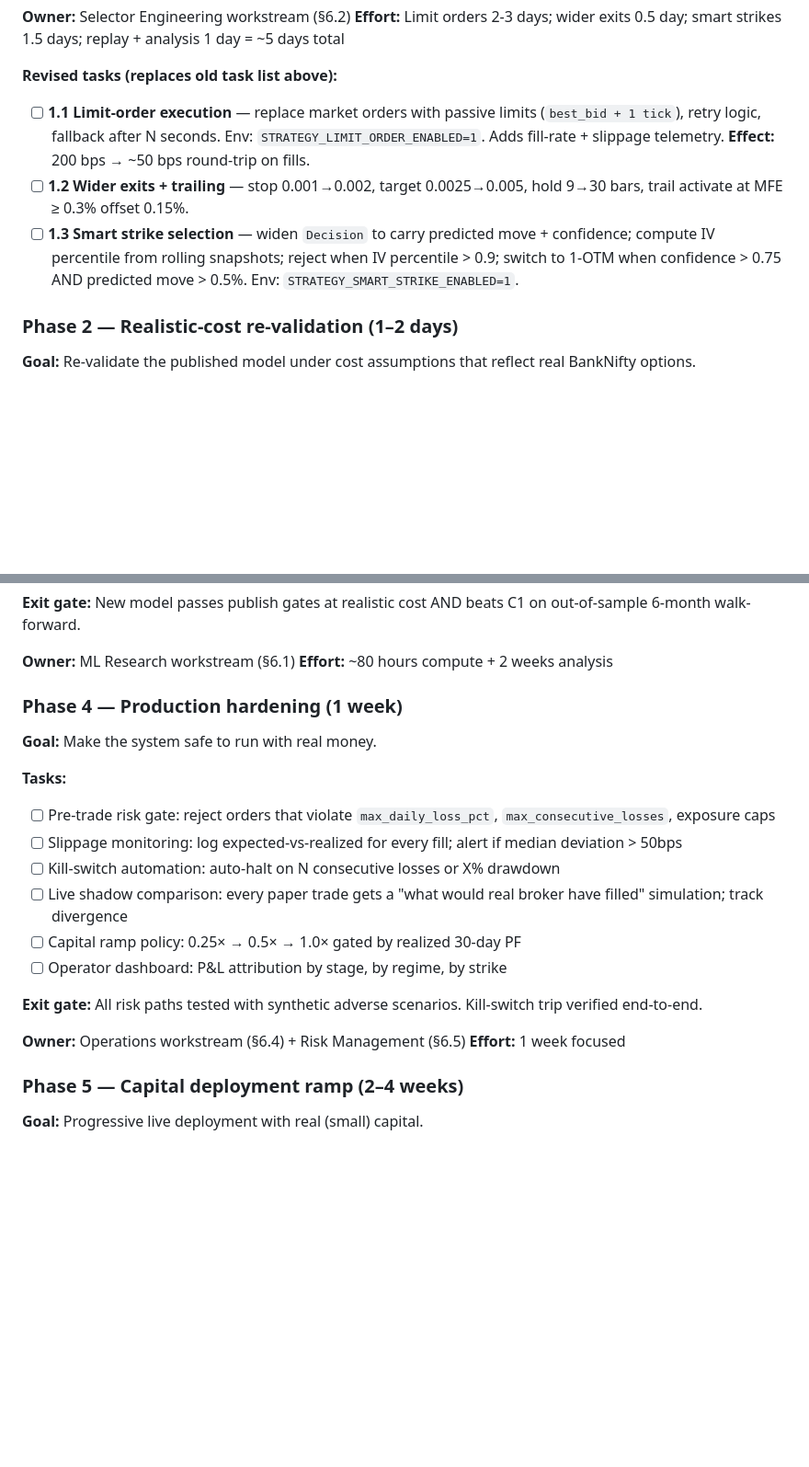
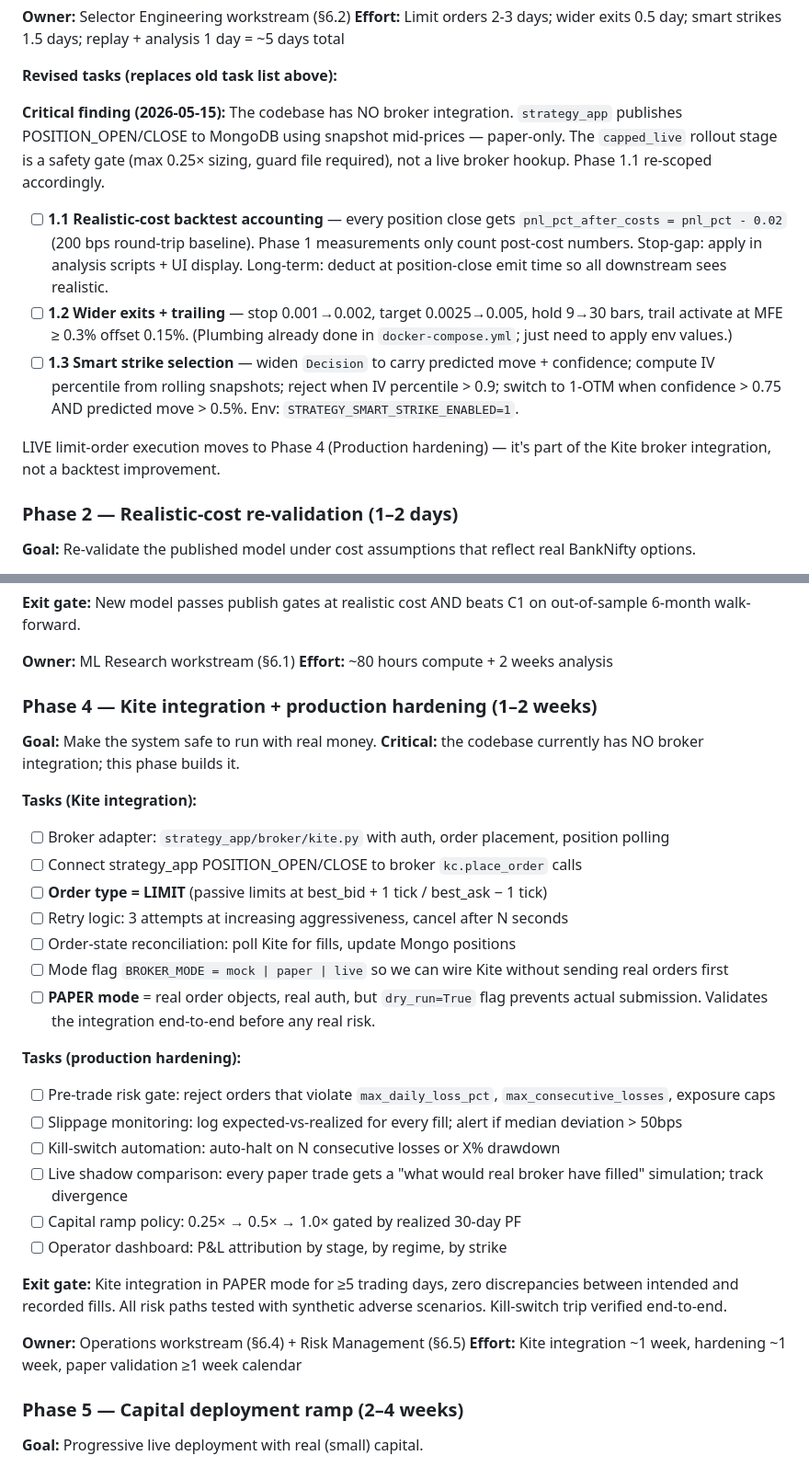
Before and after one commit to amitsajwan/option_trading, a Markdown page: docs/PROJECT_PLAN.md, 2 parts joined by grey strips. Shown at 92% size. GitHub-like rendering; blank space fills up the shorter version.

Commit message:
docs(plan): re-scope Phase 1.1 + add Kite integration to Phase 4
Discovered the codebase has NO broker integration — strategy_app is
paper-only (publishes POSITION events to MongoDB using snapshot mid
prices). 'capped_live' rollout stage is a safety gate, not a live
broker hookup.

Phase 1.1 re-scoped from 'live limit orders' to 'realistic-cost
backtest accounting'. Live limit orders move to Phase 4.

Phase 4 expanded to include Kite broker integration. Sequencing:
backtest -> Kite-paper-mode -> Kite-live. Paper mode = real order
objects, real auth, dry_run=True. Validates integration end-to-end
before any real risk.

Co-Authored-By: Claude Sonnet 4.6 <noreply@anthropic.com>

```diff
--- a/docs/PROJECT_PLAN.md
+++ b/docs/PROJECT_PLAN.md
@@ -152,9 +152,14 @@ Each change is behind a feature flag so we can A/B which contributes what.
 **Effort:** Limit orders 2-3 days; wider exits 0.5 day; smart strikes 1.5 days; replay + analysis 1 day = ~5 days total
 
 **Revised tasks (replaces old task list above):**
-- [ ] **1.1 Limit-order execution** — replace market orders with passive limits (`best_bid + 1 tick`), retry logic, fallback after N seconds. Env: `STRATEGY_LIMIT_ORDER_ENABLED=1`. Adds fill-rate + slippage telemetry. **Effect:** 200 bps → ~50 bps round-trip on fills.
-- [ ] **1.2 Wider exits + trailing** — stop 0.001→0.002, target 0.0025→0.005, hold 9→30 bars, trail activate at MFE ≥ 0.3% offset 0.15%.
+
+**Critical finding (2026-05-15):** The codebase has NO broker integration. `strategy_app` publishes POSITION_OPEN/CLOSE to MongoDB using snapshot mid-prices — paper-only. The `capped_live` rollout stage is a safety gate (max 0.25× sizing, guard file required), not a live broker hookup. Phase 1.1 re-scoped accordingly.
+
+- [ ] **1.1 Realistic-cost backtest accounting** — every position close gets `pnl_pct_after_costs = pnl_pct - 0.02` (200 bps round-trip baseline). Phase 1 measurements only count post-cost numbers. Stop-gap: apply in analysis scripts + UI display. Long-term: deduct at position-close emit time so all downstream sees realistic.
+- [ ] **1.2 Wider exits + trailing** — stop 0.001→0.002, target 0.0025→0.005, hold 9→30 bars, trail activate at MFE ≥ 0.3% offset 0.15%. (Plumbing already done in `docker-compose.yml`; just need to apply env values.)
 - [ ] **1.3 Smart strike selection** — widen `Decision` to carry predicted move + confidence; compute IV percentile from rolling snapshots; reject when IV percentile > 0.9; switch to 1-OTM when confidence > 0.75 AND predicted move > 0.5%. Env: `STRATEGY_SMART_STRIKE_ENABLED=1`.
+
+LIVE limit-order execution moves to Phase 4 (Production hardening) — it's part of the Kite broker integration, not a backtest improvement.
 
 ### Phase 2 — Realistic-cost re-validation (1–2 days)
 
@@ -189,11 +194,20 @@ Each change is behind a feature flag so we can A/B which contributes what.
 **Owner:** ML Research workstream (§6.1)
 **Effort:** ~80 hours compute + 2 weeks analysis
 
-### Phase 4 — Production hardening (1 week)
+### Phase 4 — Kite integration + production hardening (1–2 weeks)
 
-**Goal:** Make the system safe to run with real money.
+**Goal:** Make the system safe to run with real money. **Critical:** the codebase currently has NO broker integration; this phase builds it.
 
-**Tasks:**
+**Tasks (Kite integration):**
+- [ ] Broker adapter: `strategy_app/broker/kite.py` with auth, order placement, position polling
+- [ ] Connect strategy_app POSITION_OPEN/CLOSE to broker `kc.place_order` calls
+- [ ] **Order type = LIMIT** (passive limits at best_bid + 1 tick / best_ask − 1 tick)
+- [ ] Retry logic: 3 attempts at increasing aggressiveness, cancel after N seconds
+- [ ] Order-state reconciliation: poll Kite for fills, update Mongo positions
+- [ ] Mode flag `BROKER_MODE = mock | paper | live` so we can wire Kite without sending real orders first
+- [ ] **PAPER mode** = real order objects, real auth, but `dry_run=True` flag prevents actual submission. Validates the integration end-to-end before any real risk.
+
+**Tasks (production hardening):**
 - [ ] Pre-trade risk gate: reject orders that violate `max_daily_loss_pct`, `max_consecutive_losses`, exposure caps
 - [ ] Slippage monitoring: log expected-vs-realized for every fill; alert if median deviation > 50bps
 - [ ] Kill-switch automation: auto-halt on N consecutive losses or X% drawdown
@@ -201,10 +215,10 @@ Each change is behind a feature flag so we can A/B which contributes what.
 - [ ] Capital ramp policy: 0.25× → 0.5× → 1.0× gated by realized 30-day PF
 - [ ] Operator dashboard: P&L attribution by stage, by regime, by strike
 
-**Exit gate:** All risk paths tested with synthetic adverse scenarios. Kill-switch trip verified end-to-end.
+**Exit gate:** Kite integration in PAPER mode for ≥5 trading days, zero discrepancies between intended and recorded fills. All risk paths tested with synthetic adverse scenarios. Kill-switch trip verified end-to-end.
 
 **Owner:** Operations workstream (§6.4) + Risk Management (§6.5)
-**Effort:** 1 week focused
+**Effort:** Kite integration ~1 week, hardening ~1 week, paper validation ≥1 week calendar
 
 ### Phase 5 — Capital deployment ramp (2–4 weeks)
 
```
